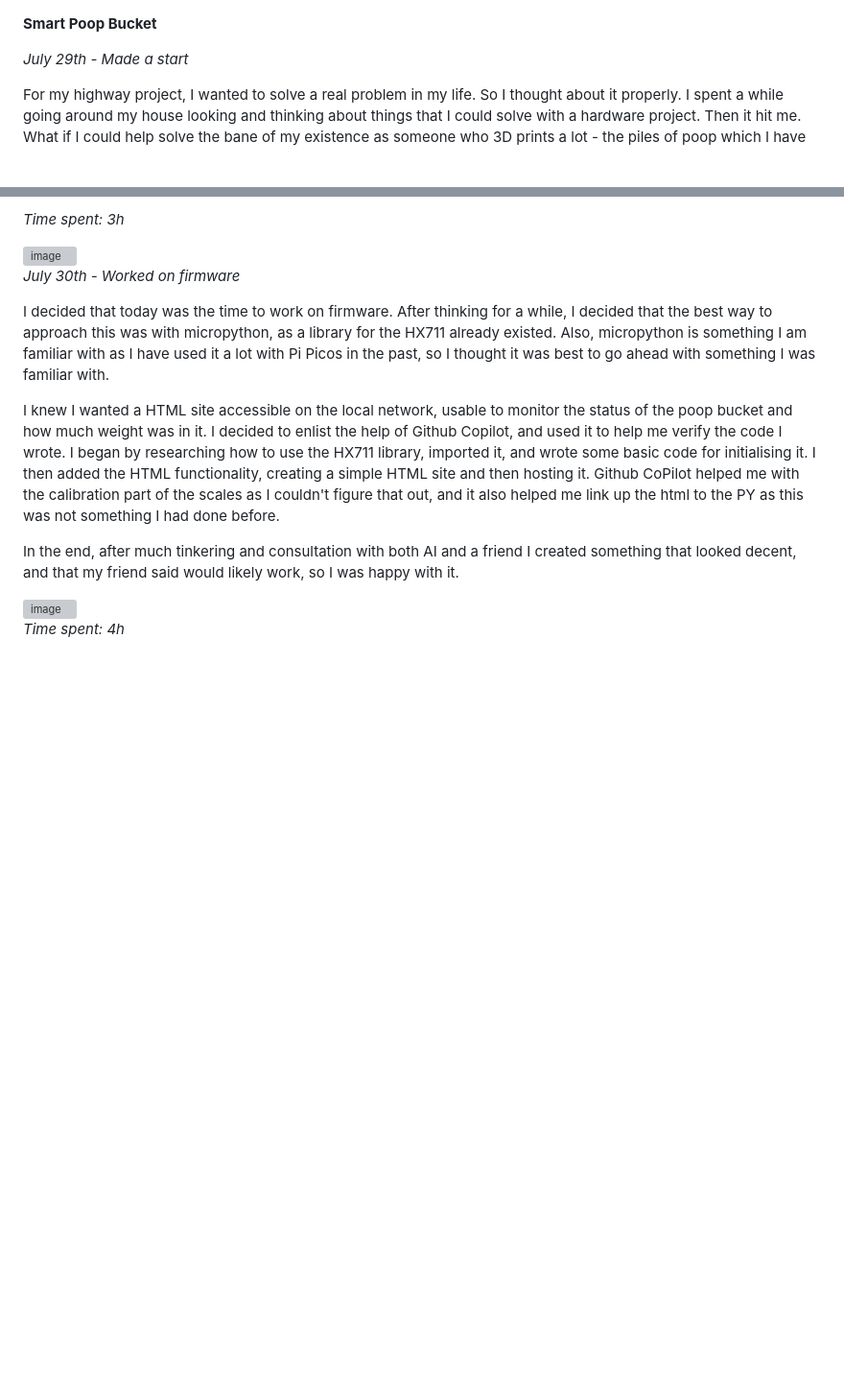
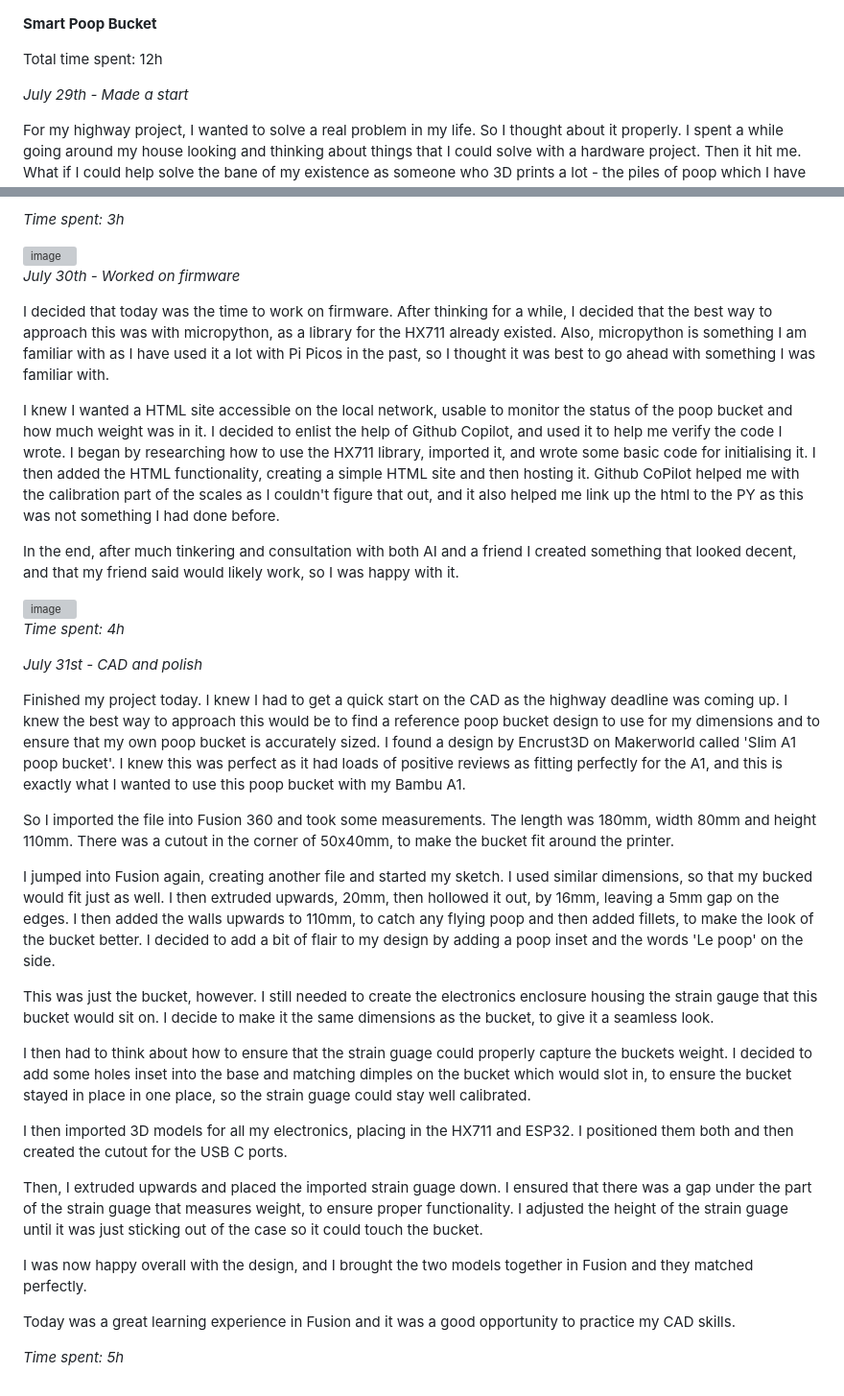
Before and after one commit to peterxn123/smart-poop-bucket, a Markdown page: journal.md, 2 parts joined by grey strips. Shown at 96% size. Drawn GitHub-style; blank space fills up the shorter version; grey boxes are pictures that could not be loaded.

```diff
--- a/journal.md
+++ b/journal.md
@@ -1,4 +1,6 @@
 **Smart Poop Bucket**
+
+Total time spent: 12h
 
 *July 29th - Made a start*
 
@@ -29,3 +31,26 @@ In the end, after much tinkering and consultation with both AI and a friend I cr
 <img width="912" height="792" alt="image" src="https://github.com/user-attachments/assets/1bd8fbd7-5f41-4507-968e-35d2d4a0e002" />
 
 *Time spent: 4h*
+
+*July 31st - CAD and polish*
+
+Finished my project today. I knew I had to get a quick start on the CAD as the highway deadline was coming up. I knew the best way to approach this would be to find a reference poop bucket design to use for my dimensions and to ensure that my own poop bucket is accurately sized. I found a design by Encrust3D on Makerworld called 'Slim A1 poop bucket'. I knew this was perfect as it had loads of positive reviews as fitting perfectly for the A1, and this is exactly what I wanted to use this poop bucket with my Bambu A1.
+
+So I imported the file into Fusion 360 and took some measurements. The length was 180mm, width 80mm and height 110mm. There was a cutout in the corner of 50x40mm, to make the bucket fit around the printer.
+
+I jumped into Fusion again, creating another file and started my sketch. I used similar dimensions, so that my bucked would fit just as well. I then extruded upwards, 20mm, then hollowed it out, by 16mm, leaving a 5mm gap on the edges. I then added the walls upwards to 110mm, to catch any flying poop and then added fillets, to make the look of the bucket better.
+I decided to add a bit of flair to my design by adding a poop inset and the words 'Le poop' on the side.
+
+This was just the bucket, however. I still needed to create the electronics enclosure housing the strain gauge that this bucket would sit on. I decide to make it the same dimensions as the bucket, to give it a seamless look.
+
+I then had to think about how to ensure that the strain guage could properly capture the buckets weight. I decided to add some holes inset into the base and matching dimples on the bucket which would slot in, to ensure the bucket stayed in place in one place, so the strain guage could stay well calibrated.
+
+I then imported 3D models for all my electronics, placing in the HX711 and ESP32. I positioned them both and then created the cutout for the USB C ports.
+
+Then, I extruded upwards and placed the imported strain guage down. I ensured that there was a gap under the part of the strain guage that measures weight, to ensure proper functionality. I adjusted the height of the strain guage until it was just sticking out of the case so it could touch the bucket.
+
+I was now happy overall with the design, and I brought the two models together in Fusion and they matched perfectly.
+
+Today was a great learning experience in Fusion and it was a good opportunity to practice my CAD skills.
+
+*Time spent: 5h*
```
